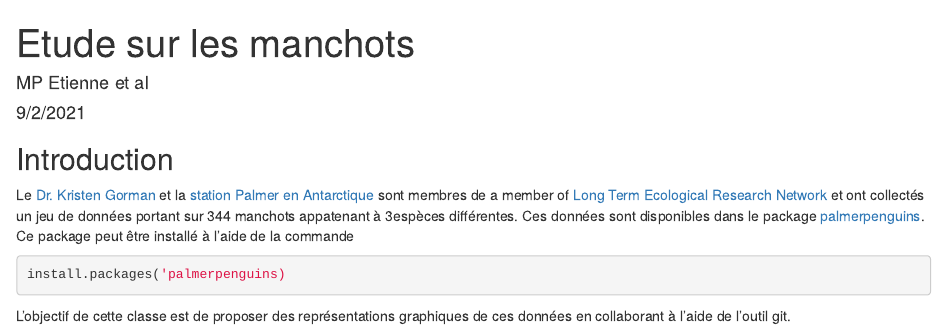
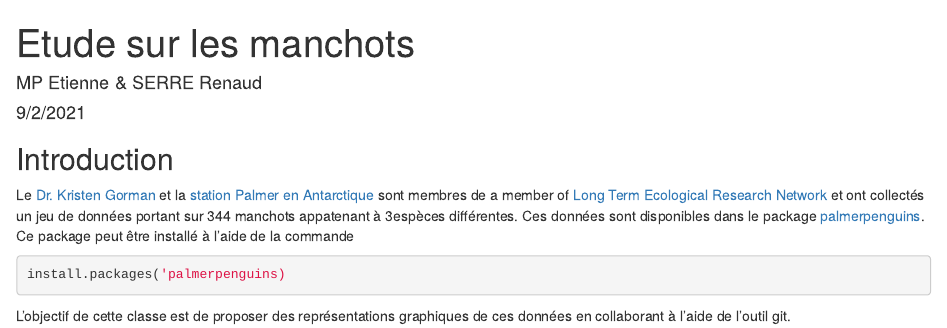
Before and after one commit to MarieEtienne/2024_ReproExample, an R Markdown document (manchots.Rmd): the page in a window 1100 px wide, from its top. Rendered offline with R 4.5, knitr and Pandoc, with nearby package versions.

Commit message:
modif fichier

```diff
--- a/manchots.Rmd
+++ b/manchots.Rmd
@@ -1,6 +1,6 @@
 ---
 title: "Etude sur les manchots"
-author: "MP Etienne et al"
+author: "MP Etienne & SERRE Renaud"
 date: "9/2/2021"
 output: html_document
 ---
```
